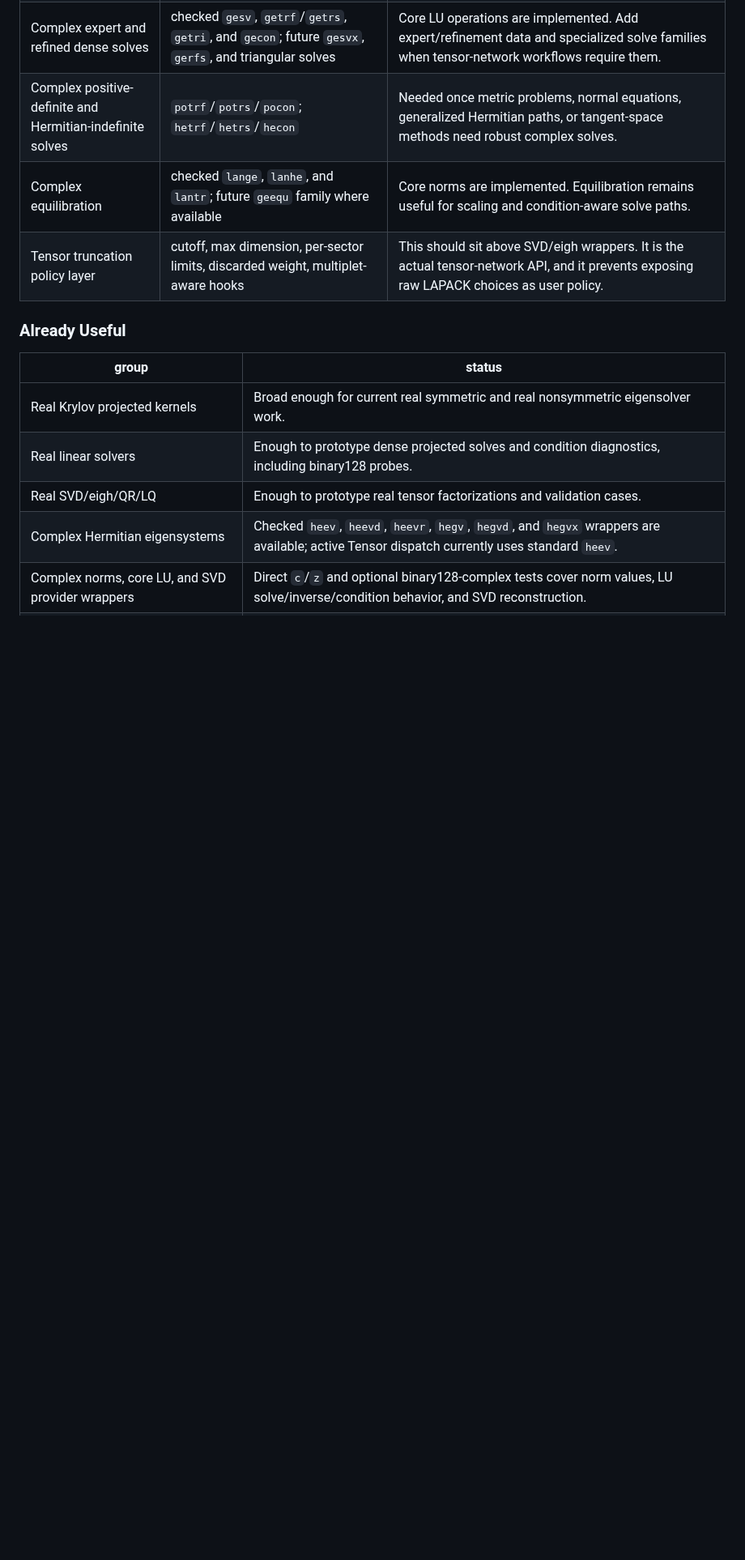
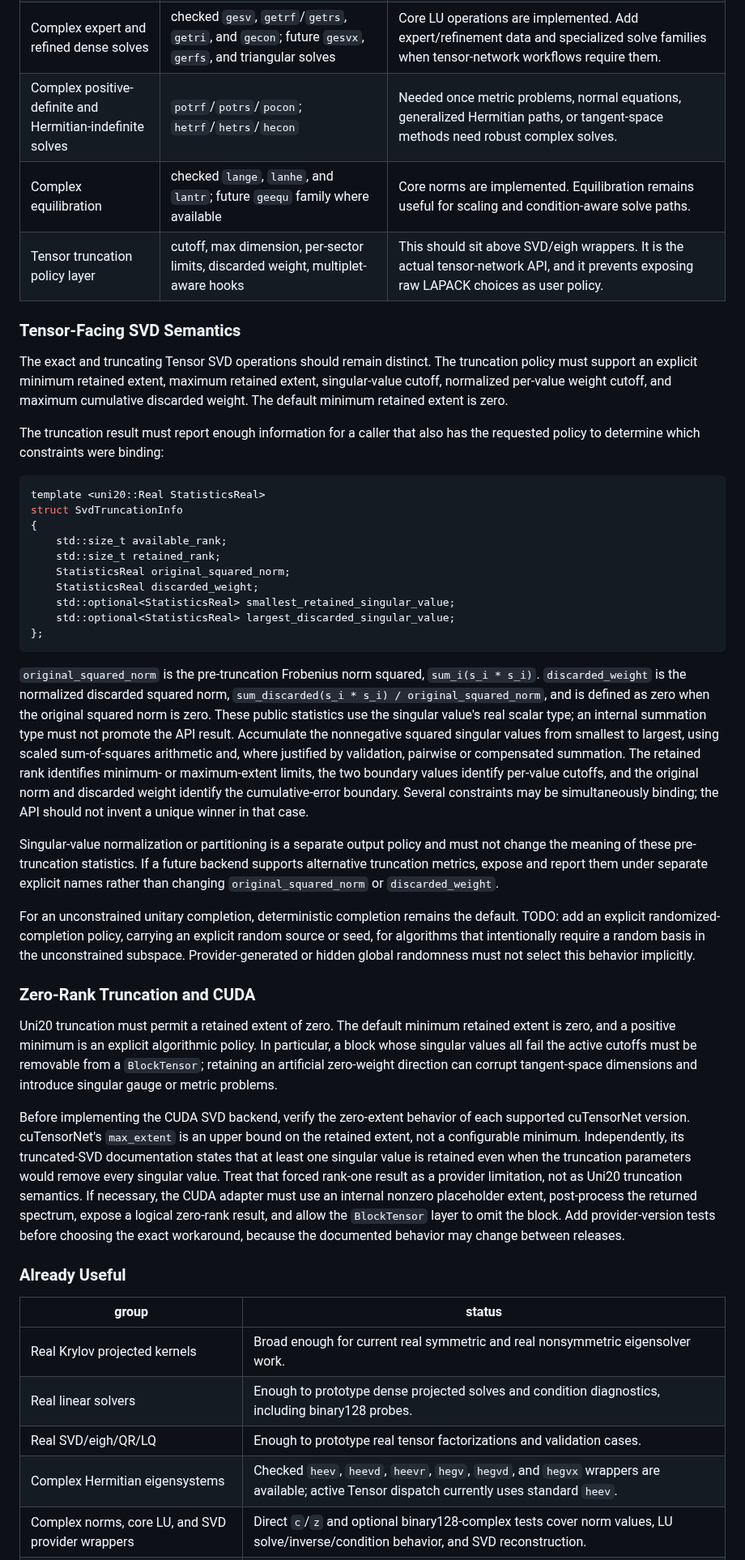
Before and after one commit to ianmccul/uni20, a Markdown page: docs/linalg/tensor_network_api_survey.md, the part around the change. Shown at 81% size. Drawn GitHub-style; blank space fills up the shorter version.

Commit message:
Document tensor SVD truncation semantics

````diff
--- a/docs/linalg/tensor_network_api_survey.md
+++ b/docs/linalg/tensor_network_api_survey.md
@@ -67,6 +67,77 @@ scale/zero, `norm`, inner products returning host scalars, and `matvec`.
 | Complex equilibration | checked `lange`, `lanhe`, and `lantr`; future `geequ` family where available | Core norms are implemented. Equilibration remains useful for scaling and condition-aware solve paths. |
 | Tensor truncation policy layer | cutoff, max dimension, per-sector limits, discarded weight, multiplet-aware hooks | This should sit above SVD/eigh wrappers. It is the actual tensor-network API, and it prevents exposing raw LAPACK choices as user policy. |
 
+### Tensor-Facing SVD Semantics
+
+The exact and truncating Tensor SVD operations should remain distinct. The
+truncation policy must support an explicit minimum retained extent, maximum
+retained extent, singular-value cutoff, normalized per-value weight cutoff, and
+maximum cumulative discarded weight. The default minimum retained extent is
+zero.
+
+The truncation result must report enough information for a caller that also has
+the requested policy to determine which constraints were binding:
+
+```cpp
+template <uni20::Real StatisticsReal>
+struct SvdTruncationInfo
+{
+    std::size_t available_rank;
+    std::size_t retained_rank;
+    StatisticsReal original_squared_norm;
+    StatisticsReal discarded_weight;
+    std::optional<StatisticsReal> smallest_retained_singular_value;
+    std::optional<StatisticsReal> largest_discarded_singular_value;
+};
+```
+
+`original_squared_norm` is the pre-truncation Frobenius norm squared,
+`sum_i(s_i * s_i)`. `discarded_weight` is the normalized discarded squared
+norm,
+`sum_discarded(s_i * s_i) / original_squared_norm`, and is defined as zero when
+the original squared norm is zero. These public statistics use the singular
+value's real scalar type; an internal summation type must not promote the API
+result. Accumulate the nonnegative squared singular values from smallest to
+largest, using scaled sum-of-squares arithmetic and, where justified by
+validation, pairwise or compensated summation. The retained rank identifies
+minimum- or maximum-extent limits, the two boundary values identify per-value
+cutoffs, and the original norm and discarded weight identify the
+cumulative-error boundary. Several constraints may be simultaneously binding;
+the API should not invent a unique winner in that case.
+
+Singular-value normalization or partitioning is a separate output policy and
+must not change the meaning of these pre-truncation statistics. If a future
+backend supports alternative truncation metrics, expose and report them under
+separate explicit names rather than changing `original_squared_norm` or
+`discarded_weight`.
+
+For an unconstrained unitary completion, deterministic completion remains the
+default. TODO: add an explicit randomized-completion policy, carrying an
+explicit random source or seed, for algorithms that intentionally require a
+random basis in the unconstrained subspace. Provider-generated or hidden global
+randomness must not select this behavior implicitly.
+
+### Zero-Rank Truncation and CUDA
+
+Uni20 truncation must permit a retained extent of zero. The default minimum
+retained extent is zero, and a positive minimum is an explicit algorithmic
+policy. In particular, a block whose singular values all fail the active
+cutoffs must be removable from a `BlockTensor`; retaining an artificial
+zero-weight direction can corrupt tangent-space dimensions and introduce
+singular gauge or metric problems.
+
+Before implementing the CUDA SVD backend, verify the zero-extent behavior of
+each supported cuTensorNet version. cuTensorNet's `max_extent` is an upper bound
+on the retained extent, not a configurable minimum. Independently, its
+truncated-SVD documentation states that at least one singular value is retained
+even when the truncation parameters would remove every singular value. Treat
+that forced rank-one result as a provider limitation, not as Uni20 truncation
+semantics. If necessary, the CUDA adapter must use an internal nonzero
+placeholder extent, post-process the returned spectrum, expose a logical
+zero-rank result, and allow the `BlockTensor` layer to omit the block. Add
+provider-version tests before choosing the exact workaround, because the
+documented behavior may change between releases.
+
 ### Already Useful
 
 | group | status |
````
